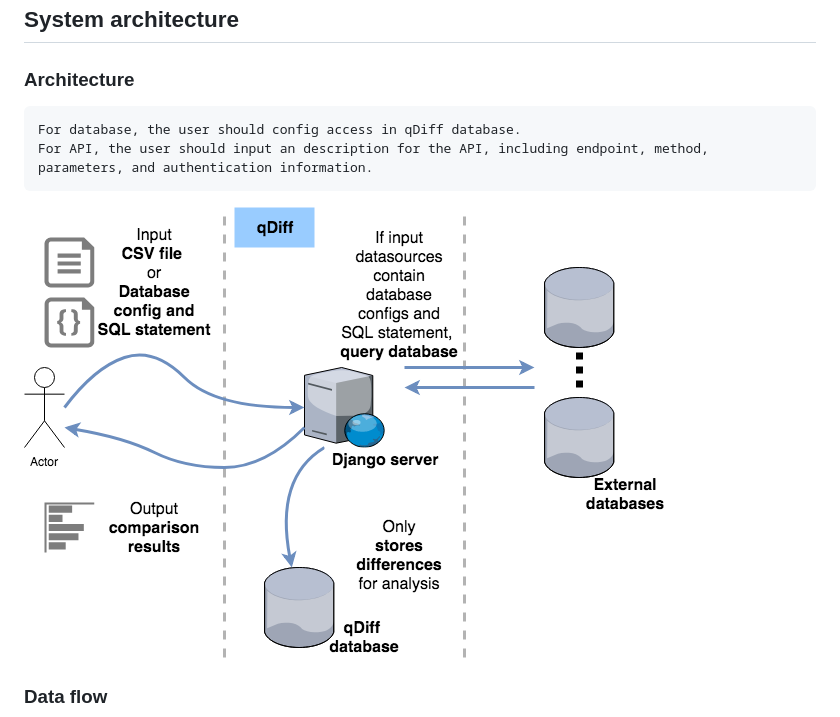
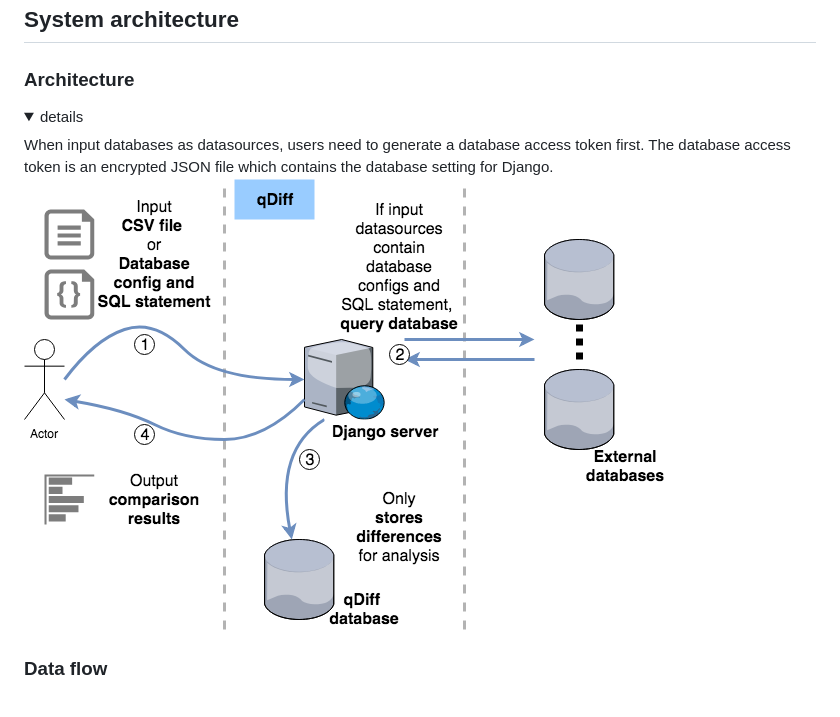
Before and after one commit to lin13k/qdiff, a Markdown page: README.md, the part around the change printed below. Rendered like a GitHub page; pictures changed too: diagrams/sa.png; folded sections open.

```diff
--- a/README.md
+++ b/README.md
@@ -322,8 +322,8 @@ You can also check http://docs.celeryproject.org/en/latest/userguide/daemonizing
 
 ## System architecture
 ### Architecture
-
-    For database, the user should config access in qDiff database.
-    For API, the user should input an description for the API, including endpoint, method, parameters, and authentication information.
+<details><summary> details
+</summary>
+    When input databases as datasources, users need to generate a database access token first. The database access token is an encrypted JSON file which contains the database setting for Django.
 
 <img src="./diagrams/sa.png">
```
Also changed, not shown: other parts of README.md (+1 -0 lines), 1 other file.
